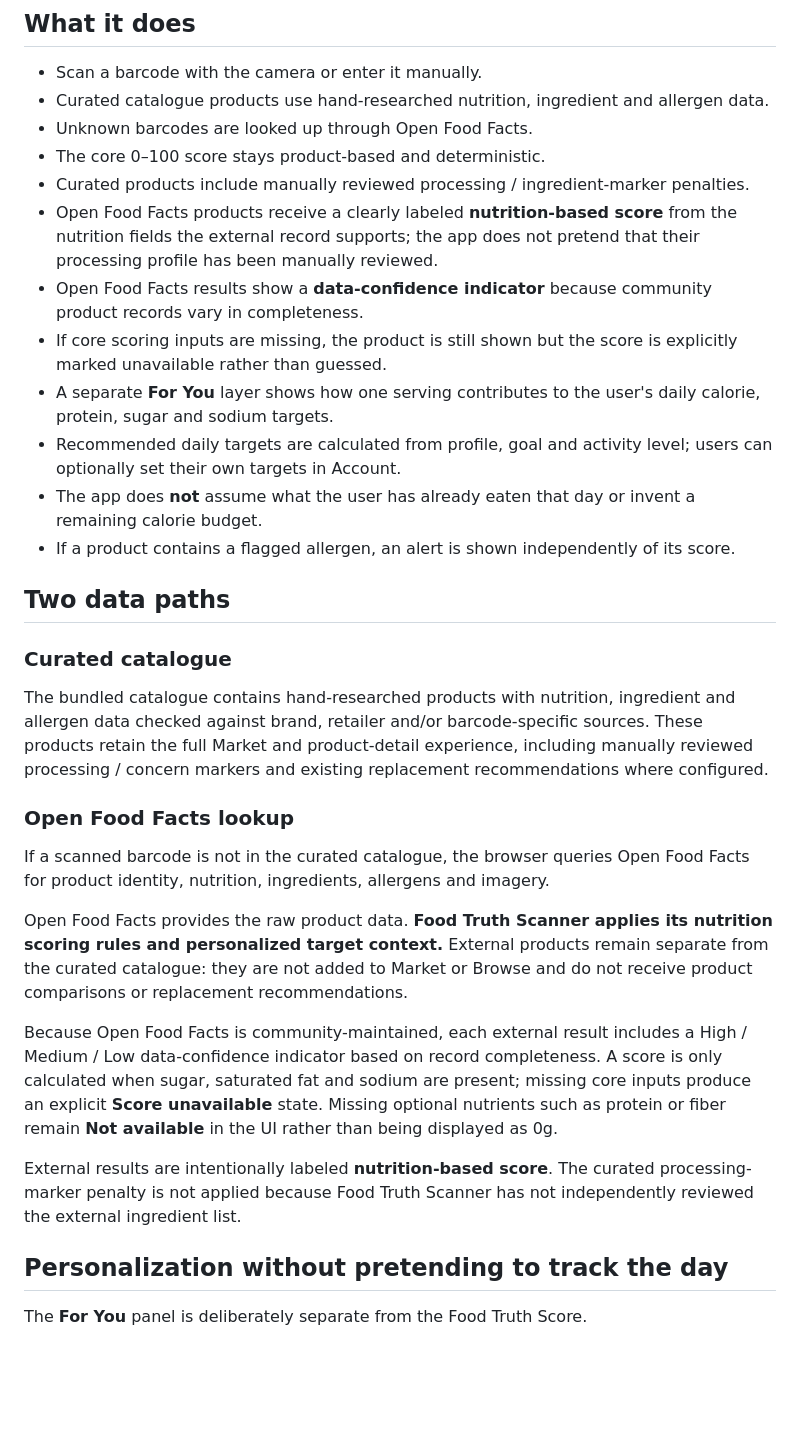
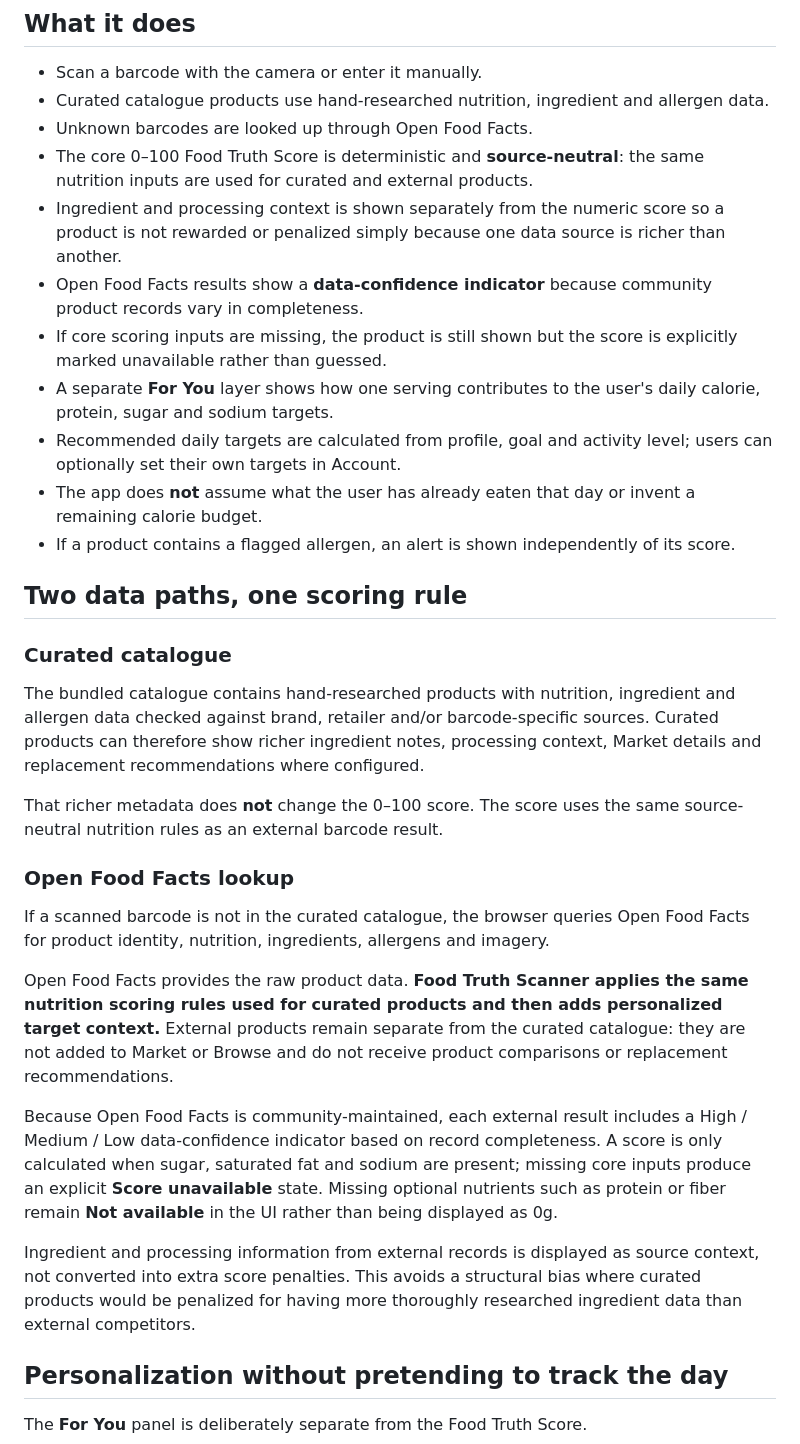
Before and after one commit to vedantm1049/food-truth-scanner, a Markdown page: README.md, the part around one of its changes. Drawn GitHub-style; blank space fills up the shorter version.

```diff
--- a/README.md
+++ b/README.md
@@ -13,9 +13,8 @@ Scan any grocery barcode to get an explainable food score and see how one servin
 - Scan a barcode with the camera or enter it manually.
 - Curated catalogue products use hand-researched nutrition, ingredient and allergen data.
 - Unknown barcodes are looked up through Open Food Facts.
-- The core 0–100 score stays product-based and deterministic.
-- Curated products include manually reviewed processing / ingredient-marker penalties.
-- Open Food Facts products receive a clearly labeled **nutrition-based score** from the nutrition fields the external record supports; the app does not pretend that their processing profile has been manually reviewed.
+- The core 0–100 Food Truth Score is deterministic and **source-neutral**: the same nutrition inputs are used for curated and external products.
+- Ingredient and processing context is shown separately from the numeric score so a product is not rewarded or penalized simply because one data source is richer than another.
 - Open Food Facts results show a **data-confidence indicator** because community product records vary in completeness.
 - If core scoring inputs are missing, the product is still shown but the score is explicitly marked unavailable rather than guessed.
 - A separate **For You** layer shows how one serving contributes to the user's daily calorie, protein, sugar and sodium targets.
@@ -23,21 +22,23 @@ Scan any grocery barcode to get an explainable food score and see how one servin
 - The app does **not** assume what the user has already eaten that day or invent a remaining calorie budget.
 - If a product contains a flagged allergen, an alert is shown independently of its score.
 
-## Two data paths
+## Two data paths, one scoring rule
 
 ### Curated catalogue
 
-The bundled catalogue contains hand-researched products with nutrition, ingredient and allergen data checked against brand, retailer and/or barcode-specific sources. These products retain the full Market and product-detail experience, including manually reviewed processing / concern markers and existing replacement recommendations where configured.
+The bundled catalogue contains hand-researched products with nutrition, ingredient and allergen data checked against brand, retailer and/or barcode-specific sources. Curated products can therefore show richer ingredient notes, processing context, Market details and replacement recommendations where configured.
+
+That richer metadata does **not** change the 0–100 score. The score uses the same source-neutral nutrition rules as an external barcode result.
 
 ### Open Food Facts lookup
 
 If a scanned barcode is not in the curated catalogue, the browser queries Open Food Facts for product identity, nutrition, ingredients, allergens and imagery.
 
-Open Food Facts provides the raw product data. **Food Truth Scanner applies its nutrition scoring rules and personalized target context.** External products remain separate from the curated catalogue: they are not added to Market or Browse and do not receive product comparisons or replacement recommendations.
+Open Food Facts provides the raw product data. **Food Truth Scanner applies the same nutrition scoring rules used for curated products and then adds personalized target context.** External products remain separate from the curated catalogue: they are not added to Market or Browse and do not receive product comparisons or replacement recommendations.
 
 Because Open Food Facts is community-maintained, each external result includes a High / Medium / Low data-confidence indicator based on record completeness. A score is only calculated when sugar, saturated fat and sodium are present; missing core inputs produce an explicit **Score unavailable** state. Missing optional nutrients such as protein or fiber remain **Not available** in the UI rather than being displayed as 0g.
 
-External results are intentionally labeled **nutrition-based score**. The curated processing-marker penalty is not applied because Food Truth Scanner has not independently reviewed the external ingredient list.
+Ingredient and processing information from external records is displayed as source context, not converted into extra score penalties. This avoids a structural bias where curated products would be penalized for having more thoroughly researched ingredient data than external competitors.
 
 ## Personalization without pretending to track the day
 
```
Also changed, not shown: other parts of README.md (+29 -7 lines).
